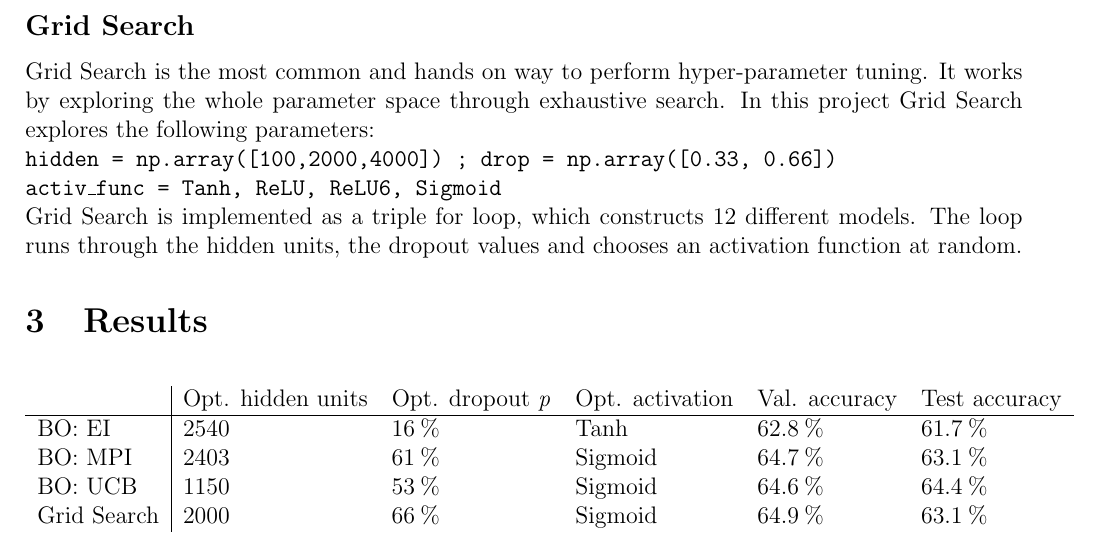
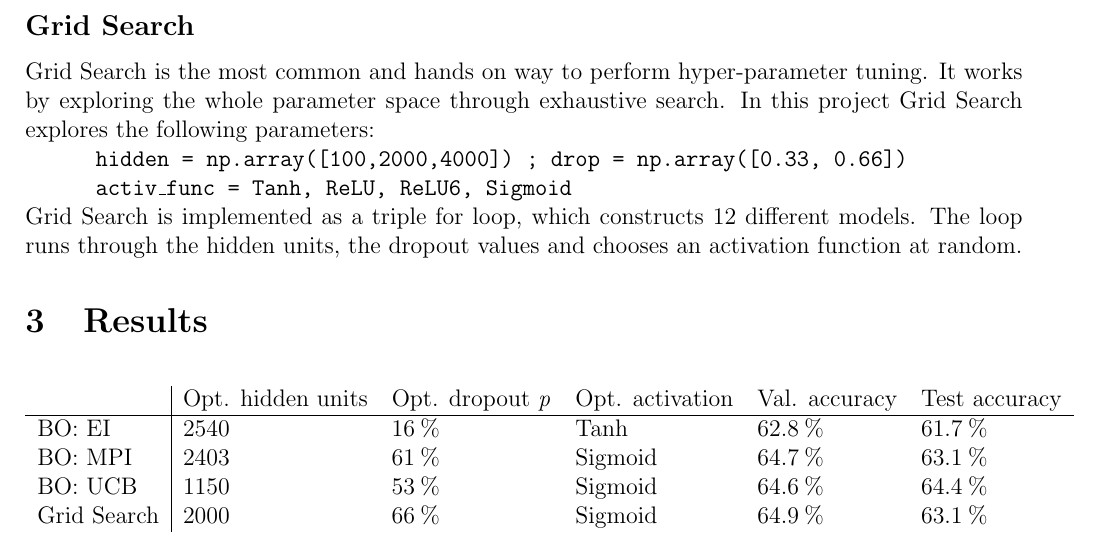
Before and after one commit to sorenmulli/active_learning_cases, a LaTeX paper (docs/project1.tex): part of page 3 of 8, cut so that both start at the same text. Compiled offline with pdfLaTeX.

Commit message:
Rettet grid search pseudo

```diff
--- a/docs/project1.tex
+++ b/docs/project1.tex
@@ -118,8 +118,8 @@ Where $ \kappa $ is a user defined variable used to control the trade off betwee
 \subsection*{Grid Search}
 
 Grid Search is the most common and hands on way to perform hyper-parameter tuning. It works by exploring the whole parameter space through exhaustive search. In this project Grid Search explores the following parameters:\\
-\texttt{hidden = np.array([100,2000,4000]) ; drop = np.array([0.33, 0.66])\\
-activ\_func = {Tanh, ReLU, ReLU6, Sigmoid} } \\
+	\indent \indent \texttt{hidden = np.array([100,2000,4000]) ; drop = np.array([0.33, 0.66])\\
+ \indent \indent activ\_func = {Tanh, ReLU, ReLU6, Sigmoid} } \\
 Grid Search is implemented as a triple for loop, which constructs 12 different models. The loop runs through the hidden units, the dropout values and chooses an activation function at random.
 
 \section{Results}
```
